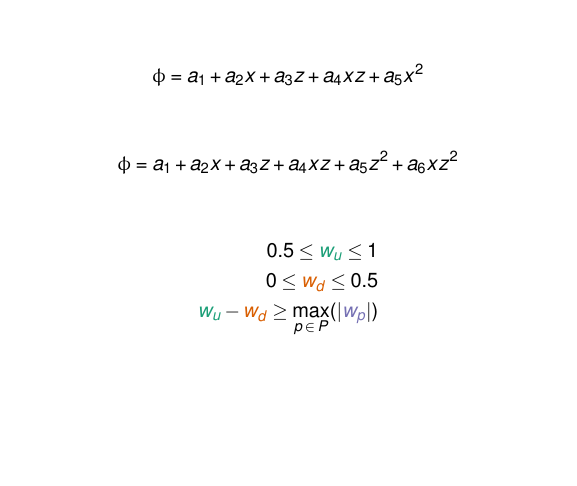
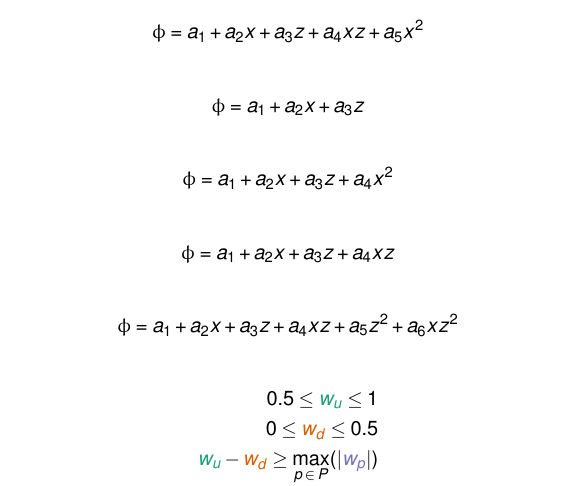
Before and after one commit to hertzsprung/ecmwf-numerics-workshop, a LaTeX document (maths.tex): part of page 1 of 2 before the commit and part of page 1 of 3 after it, cut so that both start at the same text, the shorter picture padded with empty space. Compiled offline with pdfLaTeX.

Commit message:
more variants of polynomial

```diff
--- a/maths.tex
+++ b/maths.tex
@@ -25,6 +25,19 @@
 
 \begin{align*}
 \phi = a_1 + a_2 x + a_3 z + a_4 x z + a_5 x^2
+\end{align*}
+
+\begin{align*}
+\phi = a_1 + a_2 x + a_3 z
+\end{align*}
+
+\begin{align*}
+\phi = a_1 + a_2 x + a_3 z + a_4 x^2
+\end{align*}
+
+
+\begin{align*}
+\phi = a_1 + a_2 x + a_3 z + a_4 x z
 \end{align*}
 
 \begin{align*}
```
